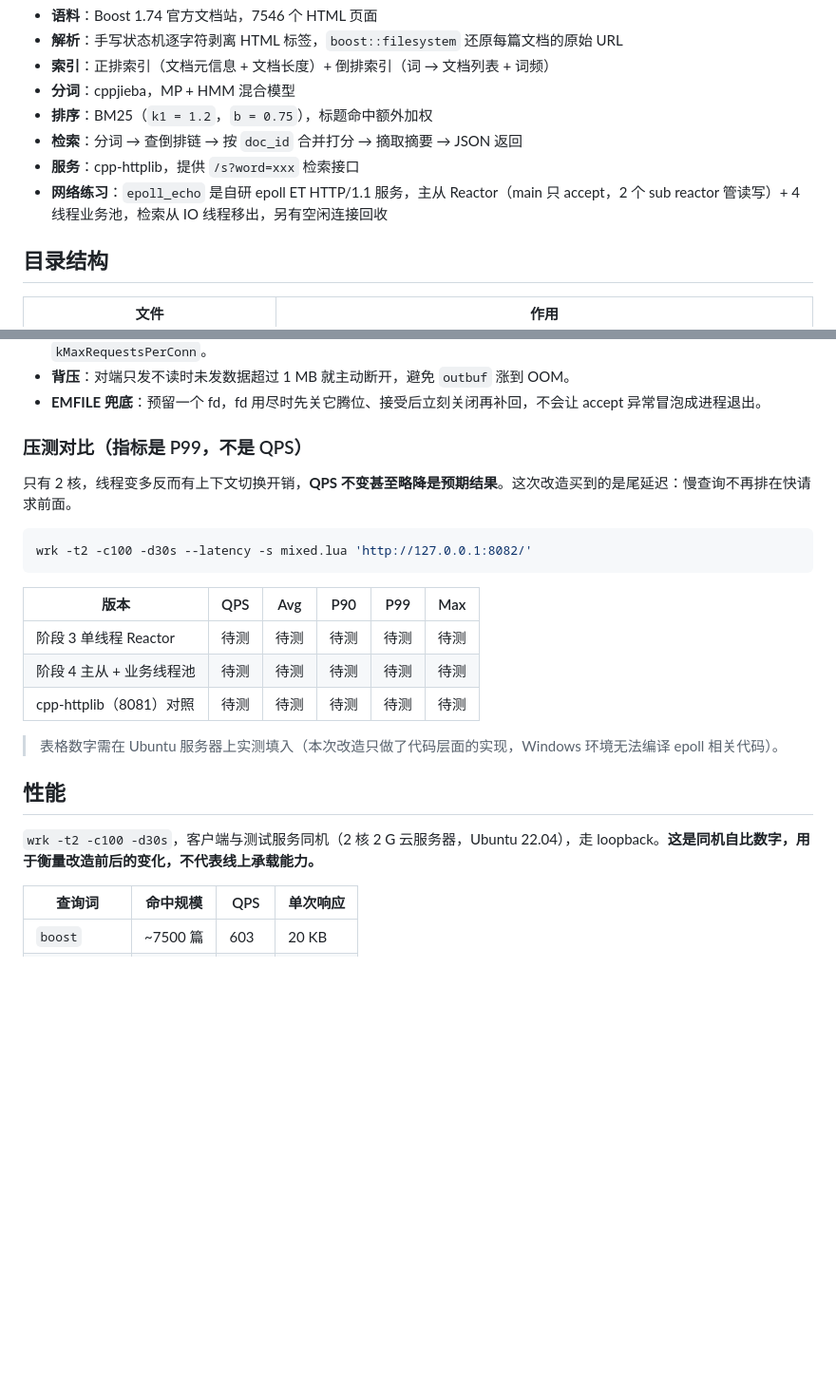
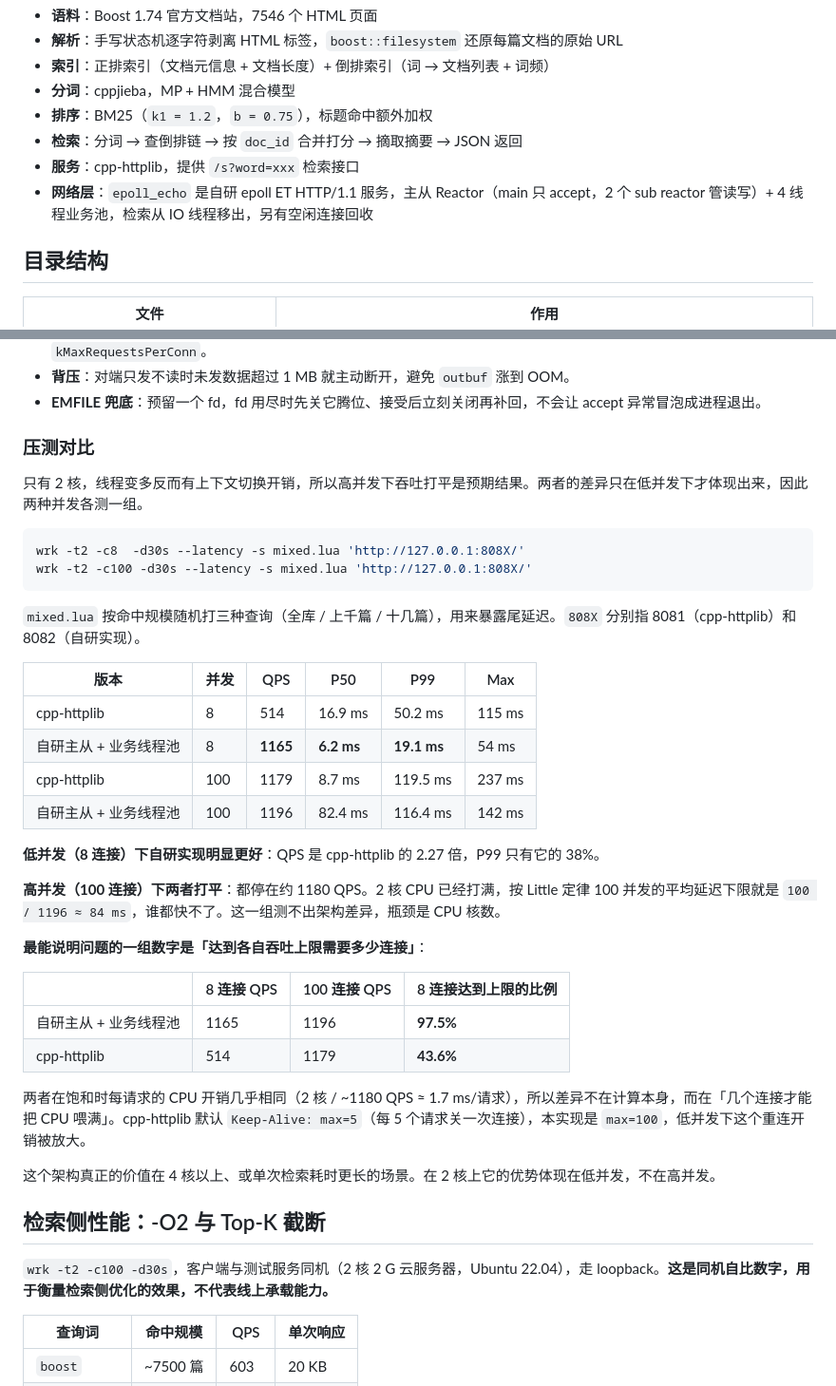
Before and after one commit to dcnmd/inverted-index-search-engine, a Markdown page: README.md, 2 parts joined by grey strips. Shown at 95% size. GitHub-like rendering; blank space fills up the shorter version.

Commit message:
增加压测数据

````diff
--- a/README.md
+++ b/README.md
@@ -9,7 +9,7 @@
 - **排序**：BM25（`k1 = 1.2`，`b = 0.75`），标题命中额外加权
 - **检索**：分词 → 查倒排链 → 按 `doc_id` 合并打分 → 摘取摘要 → JSON 返回
 - **服务**：cpp-httplib，提供 `/s?word=xxx` 检索接口
-- **网络练习**：`epoll_echo` 是自研 epoll ET HTTP/1.1 服务，主从 Reactor（main 只 accept，2 个 sub reactor 管读写）+ 4 线程业务池，检索从 IO 线程移出，另有空闲连接回收
+- **网络层**：`epoll_echo` 是自研 epoll ET HTTP/1.1 服务，主从 Reactor（main 只 accept，2 个 sub reactor 管读写）+ 4 线程业务池，检索从 IO 线程移出，另有空闲连接回收
 
 ## 目录结构
 
@@ -167,25 +167,42 @@ sub reactor 0  sub reactor 1     各自一个 epoll、各自一条线程，只
 - **背压**：对端只发不读时未发数据超过 1 MB 就主动断开，避免 `outbuf` 涨到 OOM。
 - **EMFILE 兜底**：预留一个 fd，fd 用尽时先关它腾位、接受后立刻关闭再补回，不会让 accept 异常冒泡成进程退出。
 
-### 压测对比（指标是 P99，不是 QPS）
+### 压测对比
 
-只有 2 核，线程变多反而有上下文切换开销，**QPS 不变甚至略降是预期结果**。这次改造买到的是尾延迟：慢查询不再排在快请求前面。
+只有 2 核，线程变多反而有上下文切换开销，所以高并发下吞吐打平是预期结果。两者的差异只在低并发下才体现出来，因此两种并发各测一组。
 
 ```sh
-wrk -t2 -c100 -d30s --latency -s mixed.lua 'http://127.0.0.1:8082/'
+wrk -t2 -c8  -d30s --latency -s mixed.lua 'http://127.0.0.1:808X/'
+wrk -t2 -c100 -d30s --latency -s mixed.lua 'http://127.0.0.1:808X/'
 ```
 
-| 版本 | QPS | Avg | P90 | P99 | Max |
+`mixed.lua` 按命中规模随机打三种查询（全库 / 上千篇 / 十几篇），用来暴露尾延迟。`808X` 分别指 8081（cpp-httplib）和 8082（自研实现）。
+
+| 版本 | 并发 | QPS | P50 | P99 | Max |
 | --- | --- | --- | --- | --- | --- |
-| 阶段 3 单线程 Reactor | 待测 | 待测 | 待测 | 待测 | 待测 |
-| 阶段 4 主从 + 业务线程池 | 待测 | 待测 | 待测 | 待测 | 待测 |
-| cpp-httplib（8081）对照 | 待测 | 待测 | 待测 | 待测 | 待测 |
+| cpp-httplib | 8 | 514 | 16.9 ms | 50.2 ms | 115 ms |
+| 自研主从 + 业务线程池 | 8 | **1165** | **6.2 ms** | **19.1 ms** | 54 ms |
+| cpp-httplib | 100 | 1179 | 8.7 ms | 119.5 ms | 237 ms |
+| 自研主从 + 业务线程池 | 100 | 1196 | 82.4 ms | 116.4 ms | 142 ms |
 
-> 表格数字需在 Ubuntu 服务器上实测填入（本次改造只做了代码层面的实现，Windows 环境无法编译 epoll 相关代码）。
+**低并发（8 连接）下自研实现明显更好**：QPS 是 cpp-httplib 的 2.27 倍，P99 只有它的 38%。
 
-## 性能
+**高并发（100 连接）下两者打平**：都停在约 1180 QPS。2 核 CPU 已经打满，按 Little 定律 100 并发的平均延迟下限就是 `100 / 1196 ≈ 84 ms`，谁都快不了。这一组测不出架构差异，瓶颈是 CPU 核数。
 
-`wrk -t2 -c100 -d30s`，客户端与测试服务同机（2 核 2 G 云服务器，Ubuntu 22.04），走 loopback。**这是同机自比数字，用于衡量改造前后的变化，不代表线上承载能力。**
+**最能说明问题的一组数字是「达到各自吞吐上限需要多少连接」**：
+
+| | 8 连接 QPS | 100 连接 QPS | 8 连接达到上限的比例 |
+| --- | --- | --- | --- |
+| 自研主从 + 业务线程池 | 1165 | 1196 | **97.5%** |
+| cpp-httplib | 514 | 1179 | **43.6%** |
+
+两者在饱和时每请求的 CPU 开销几乎相同（2 核 / ~1180 QPS ≈ 1.7 ms/请求），所以差异不在计算本身，而在「几个连接才能把 CPU 喂满」。cpp-httplib 默认 `Keep-Alive: max=5`（每 5 个请求关一次连接），本实现是 `max=100`，低并发下这个重连开销被放大。
+
+这个架构真正的价值在 4 核以上、或单次检索耗时更长的场景。在 2 核上它的优势体现在低并发，不在高并发。
+
+## 检索侧性能：-O2 与 Top-K 截断
+
+`wrk -t2 -c100 -d30s`，客户端与测试服务同机（2 核 2 G 云服务器，Ubuntu 22.04），走 loopback。**这是同机自比数字，用于衡量检索侧优化的效果，不代表线上承载能力。**
 
 | 查询词 | 命中规模 | QPS | 单次响应 |
 | --- | --- | --- | --- |
````
